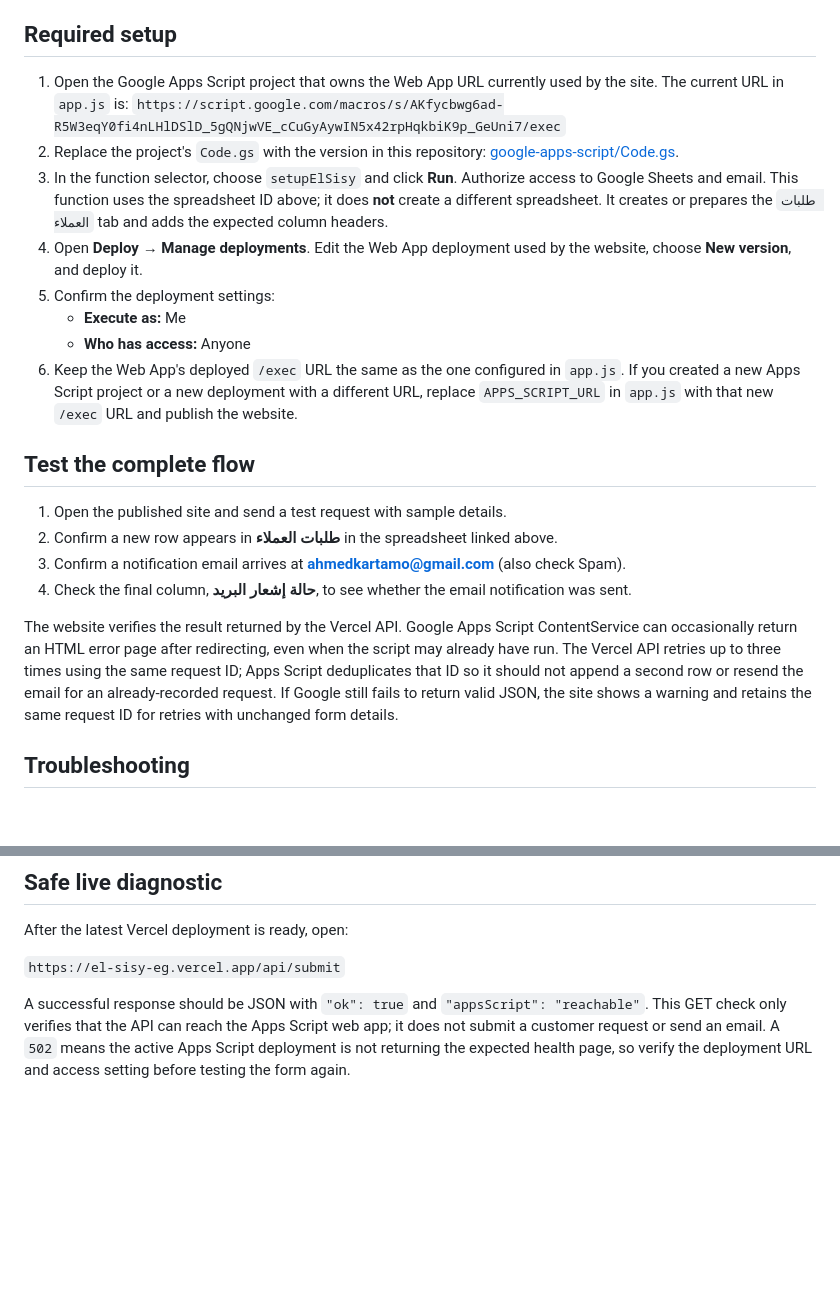
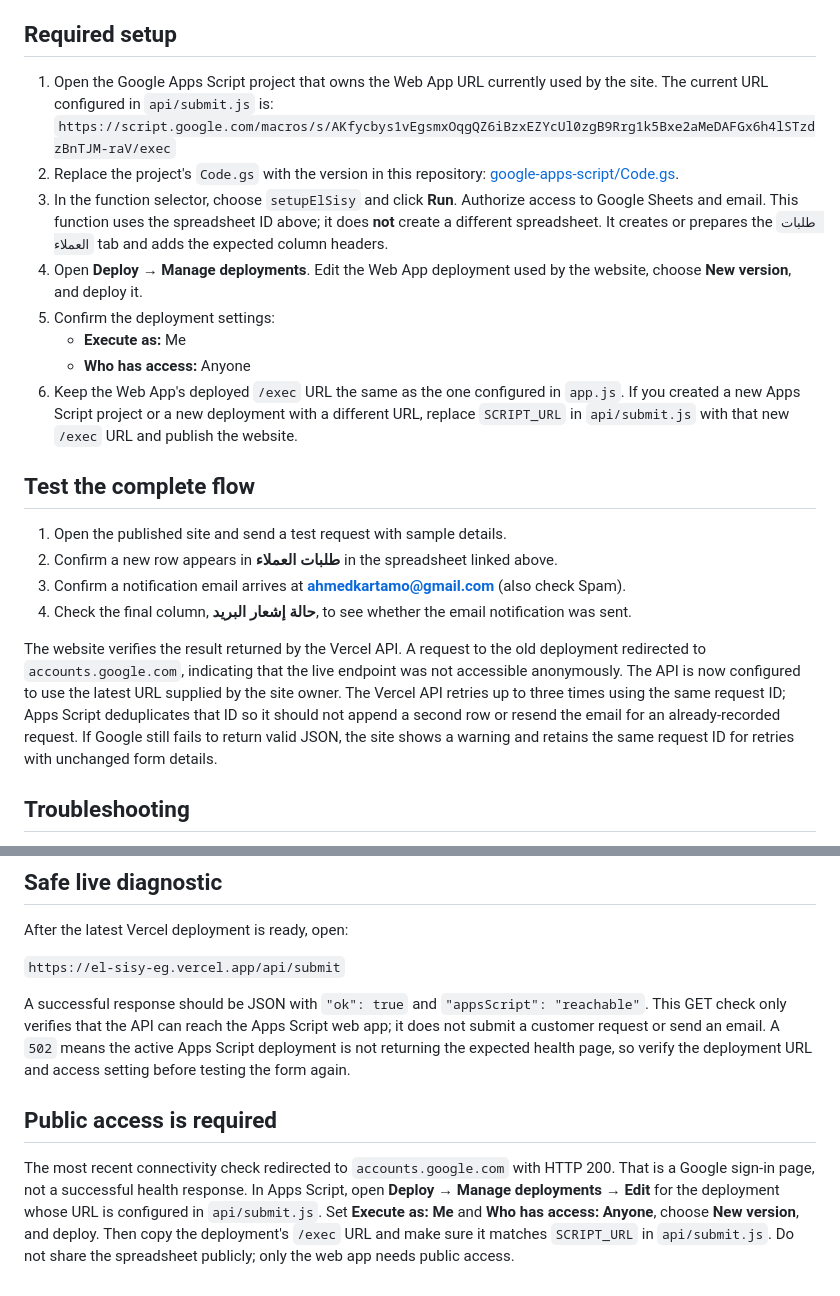
Before and after one commit to Abdelsatttar/El-SISY, a Markdown page: google-apps-script/README.md, 2 parts joined by grey strips. GitHub-like rendering; blank space fills up the shorter version.

Commit message:
Update Apps Script deployment URL and document public access requirement

```diff
--- a/google-apps-script/README.md
+++ b/google-apps-script/README.md
@@ -10,15 +10,15 @@ Requests are written into the tab **طلبات العملاء** in that spreadsh
 
 ## Required setup
 
-1. Open the Google Apps Script project that owns the Web App URL currently used by the site. The current URL in `app.js` is:
-   `https://script.google.com/macros/s/AKfycbwg6ad-R5W3eqY0fi4nLHlDSlD_5gQNjwVE_cCuGyAywIN5x42rpHqkbiK9p_GeUni7/exec`
+1. Open the Google Apps Script project that owns the Web App URL currently used by the site. The current URL configured in `api/submit.js` is:
+   `https://script.google.com/macros/s/AKfycbys1vEgsmxOqgQZ6iBzxEZYcUl0zgB9Rrg1k5Bxe2aMeDAFGx6h4lSTzdzBnTJM-raV/exec`
 2. Replace the project's `Code.gs` with the version in this repository: [google-apps-script/Code.gs](./Code.gs).
 3. In the function selector, choose `setupElSisy` and click **Run**. Authorize access to Google Sheets and email. This function uses the spreadsheet ID above; it does **not** create a different spreadsheet. It creates or prepares the `طلبات العملاء` tab and adds the expected column headers.
 4. Open **Deploy → Manage deployments**. Edit the Web App deployment used by the website, choose **New version**, and deploy it.
 5. Confirm the deployment settings:
    - **Execute as:** Me
    - **Who has access:** Anyone
-6. Keep the Web App's deployed `/exec` URL the same as the one configured in `app.js`. If you created a new Apps Script project or a new deployment with a different URL, replace `APPS_SCRIPT_URL` in `app.js` with that new `/exec` URL and publish the website.
+6. Keep the Web App's deployed `/exec` URL the same as the one configured in `app.js`. If you created a new Apps Script project or a new deployment with a different URL, replace `SCRIPT_URL` in `api/submit.js` with that new `/exec` URL and publish the website.
 
 ## Test the complete flow
 
@@ -27,7 +27,7 @@ Requests are written into the tab **طلبات العملاء** in that spreadsh
 3. Confirm a notification email arrives at **ahmedkartamo@gmail.com** (also check Spam).
 4. Check the final column, **حالة إشعار البريد**, to see whether the email notification was sent.
 
-The website verifies the result returned by the Vercel API. Google Apps Script ContentService can occasionally return an HTML error page after redirecting, even when the script may already have run. The Vercel API retries up to three times using the same request ID; Apps Script deduplicates that ID so it should not append a second row or resend the email for an already-recorded request. If Google still fails to return valid JSON, the site shows a warning and retains the same request ID for retries with unchanged form details.
+The website verifies the result returned by the Vercel API. A request to the old deployment redirected to `accounts.google.com`, indicating that the live endpoint was not accessible anonymously. The API is now configured to use the latest URL supplied by the site owner. The Vercel API retries up to three times using the same request ID; Apps Script deduplicates that ID so it should not append a second row or resend the email for an already-recorded request. If Google still fails to return valid JSON, the site shows a warning and retains the same request ID for retries with unchanged form details.
 
 ## Troubleshooting
 
@@ -58,3 +58,8 @@ After the latest Vercel deployment is ready, open:
 `https://el-sisy-eg.vercel.app/api/submit`
 
 A successful response should be JSON with `"ok": true` and `"appsScript": "reachable"`. This GET check only verifies that the API can reach the Apps Script web app; it does not submit a customer request or send an email. A `502` means the active Apps Script deployment is not returning the expected health page, so verify the deployment URL and access setting before testing the form again.
+
+
+## Public access is required
+
+The most recent connectivity check redirected to `accounts.google.com` with HTTP 200. That is a Google sign-in page, not a successful health response. In Apps Script, open **Deploy → Manage deployments → Edit** for the deployment whose URL is configured in `api/submit.js`. Set **Execute as: Me** and **Who has access: Anyone**, choose **New version**, and deploy. Then copy the deployment's `/exec` URL and make sure it matches `SCRIPT_URL` in `api/submit.js`. Do not share the spreadsheet publicly; only the web app needs public access.
```
